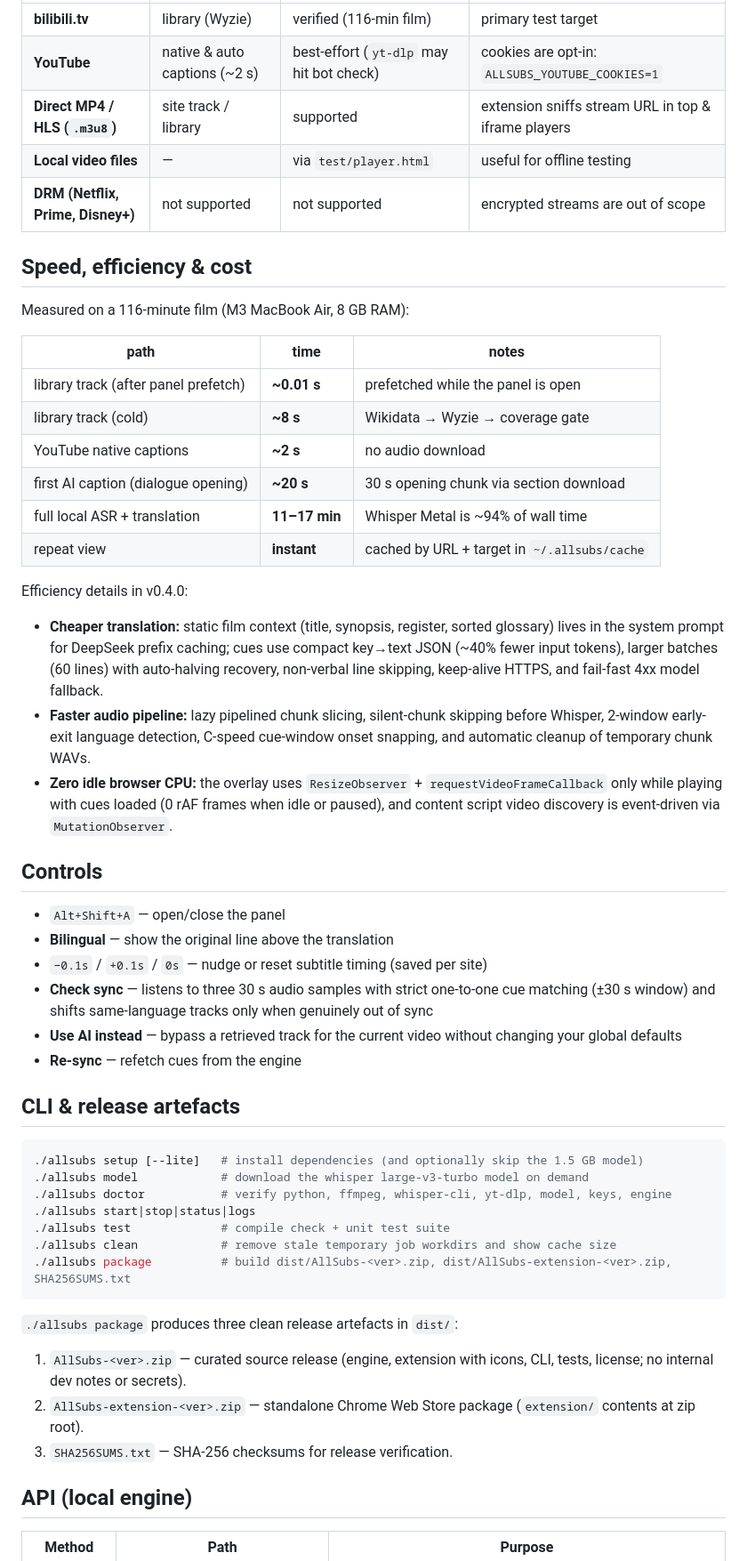
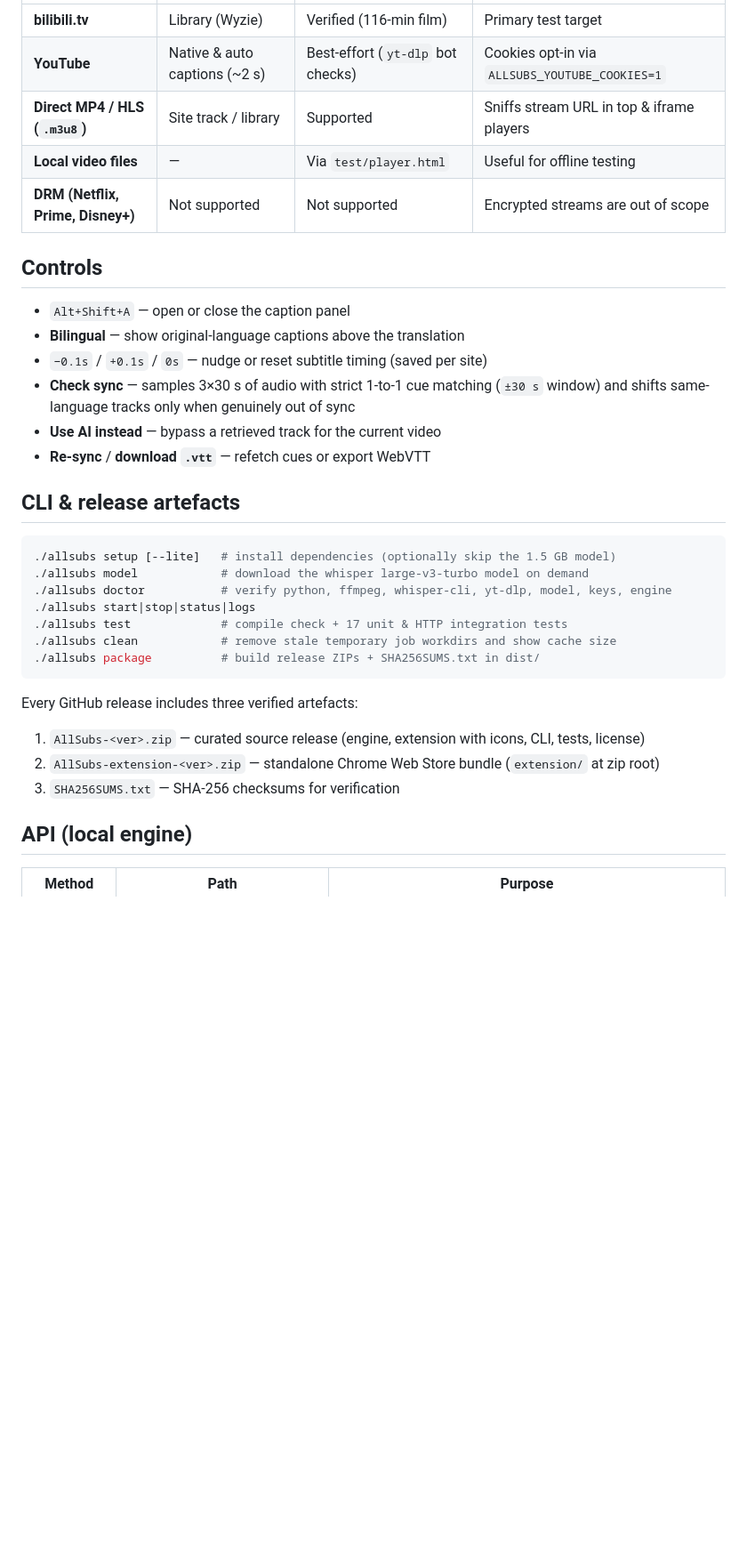
Before and after one commit to mattdani21/all-subs, a Markdown page: README.md, the part around one of its changes. Shown at 89% size. Drawn GitHub-style; blank space fills up the shorter version.

````diff
--- a/README.md
+++ b/README.md
@@ -89,53 +105,36 @@ Run `./allsubs doctor` at any time to verify binaries, model, keys, and engine s
 |---|---|---|---|
-| **bilibili.tv** | library (Wyzie) | verified (116-min film) | primary test target |
-| **YouTube** | native & auto captions (~2 s) | best-effort (`yt-dlp` may hit bot check) | cookies are opt-in: `ALLSUBS_YOUTUBE_COOKIES=1` |
-| **Direct MP4 / HLS (`.m3u8`)** | site track / library | supported | extension sniffs stream URL in top & iframe players |
-| **Local video files** | — | via `test/player.html` | useful for offline testing |
-| **DRM (Netflix, Prime, Disney+)** | not supported | not supported | encrypted streams are out of scope |
-
-## Speed, efficiency & cost
-
-Measured on a 116-minute film (M3 MacBook Air, 8 GB RAM):
-
-| path | time | notes |
-|---|---|---|
-| library track (after panel prefetch) | **~0.01 s** | prefetched while the panel is open |
-| library track (cold) | **~8 s** | Wikidata → Wyzie → coverage gate |
-| YouTube native captions | **~2 s** | no audio download |
-| first AI caption (dialogue opening) | **~20 s** | 30 s opening chunk via section download |
-| full local ASR + translation | **11–17 min** | Whisper Metal is ~94% of wall time |
-| repeat view | **instant** | cached by URL + target in `~/.allsubs/cache` |
-
-Efficiency details in v0.4.0:
-- **Cheaper translation:** static film context (title, synopsis, register, sorted glossary) lives in the system prompt for DeepSeek prefix caching; cues use compact key→text JSON (~40% fewer input tokens), larger batches (60 lines) with auto-halving recovery, non-verbal line skipping, keep-alive HTTPS, and fail-fast 4xx model fallback.
-- **Faster audio pipeline:** lazy pipelined chunk slicing, silent-chunk skipping before Whisper, 2-window early-exit language detection, C-speed cue-window onset snapping, and automatic cleanup of temporary chunk WAVs.
-- **Zero idle browser CPU:** the overlay uses `ResizeObserver` + `requestVideoFrameCallback` only while playing with cues loaded (0 rAF frames when idle or paused), and content script video discovery is event-driven via `MutationObserver`.
+| **bilibili.tv** | Library (Wyzie) | Verified (116-min film) | Primary test target |
+| **YouTube** | Native & auto captions (~2 s) | Best-effort (`yt-dlp` bot checks) | Cookies opt-in via `ALLSUBS_YOUTUBE_COOKIES=1` |
+| **Direct MP4 / HLS (`.m3u8`)** | Site track / library | Supported | Sniffs stream URL in top & iframe players |
+| **Local video files** | — | Via `test/player.html` | Useful for offline testing |
+| **DRM (Netflix, Prime, Disney+)** | Not supported | Not supported | Encrypted streams are out of scope |
 
 ## Controls
 
-- `Alt+Shift+A` — open/close the panel
-- **Bilingual** — show the original line above the translation
+- `Alt+Shift+A` — open or close the caption panel
+- **Bilingual** — show original-language captions above the translation
 - `−0.1s` / `+0.1s` / `0s` — nudge or reset subtitle timing (saved per site)
-- **Check sync** — listens to three 30 s audio samples with strict one-to-one cue matching (±30 s window) and shifts same-language tracks only when genuinely out of sync
-- **Use AI instead** — bypass a retrieved track for the current video without changing your global defaults
-- **Re-sync** — refetch cues from the engine
+- **Check sync** — samples 3×30 s of audio with strict 1-to-1 cue matching (`±30 s` window) and shifts same-language tracks only when genuinely out of sync
+- **Use AI instead** — bypass a retrieved track for the current video
+- **Re-sync** / **download `.vtt`** — refetch cues or export WebVTT
 
 ## CLI & release artefacts
 
 ```bash
-./allsubs setup [--lite]   # install dependencies (and optionally skip the 1.5 GB model)
+./allsubs setup [--lite]   # install dependencies (optionally skip the 1.5 GB model)
 ./allsubs model            # download the whisper large-v3-turbo model on demand
 ./allsubs doctor           # verify python, ffmpeg, whisper-cli, yt-dlp, model, keys, engine
 ./allsubs start|stop|status|logs
-./allsubs test             # compile check + unit test suite
+./allsubs test             # compile check + 17 unit & HTTP integration tests
 ./allsubs clean            # remove stale temporary job workdirs and show cache size
-./allsubs package          # build dist/AllSubs-<ver>.zip, dist/AllSubs-extension-<ver>.zip, SHA256SUMS.txt
+./allsubs package          # build release ZIPs + SHA256SUMS.txt in dist/
 ```
 
-`./allsubs package` produces three clean release artefacts in `dist/`:
-1. `AllSubs-<ver>.zip` — curated source release (engine, extension with icons, CLI, tests, license; no internal dev notes or secrets).
-2. `AllSubs-extension-<ver>.zip` — standalone Chrome Web Store package (`extension/` contents at zip root).
-3. `SHA256SUMS.txt` — SHA-256 checksums for release verification.
+Every GitHub release includes three verified artefacts:
+
+1. `AllSubs-<ver>.zip` — curated source release (engine, extension with icons, CLI, tests, license)
+2. `AllSubs-extension-<ver>.zip` — standalone Chrome Web Store bundle (`extension/` at zip root)
+3. `SHA256SUMS.txt` — SHA-256 checksums for verification
 
 ## API (local engine)
 
````
Also changed, not shown: other parts of README.md (+77 -61 lines), docs/launch.md (+127 -124 lines), docs/media/artwork-hero.jpg (added), docs/media/benchmarks-card.png (added), docs/media/gates-card.png (added), docs/router-diagram.png (added), docs/social-card.png (added), 2 other files.
